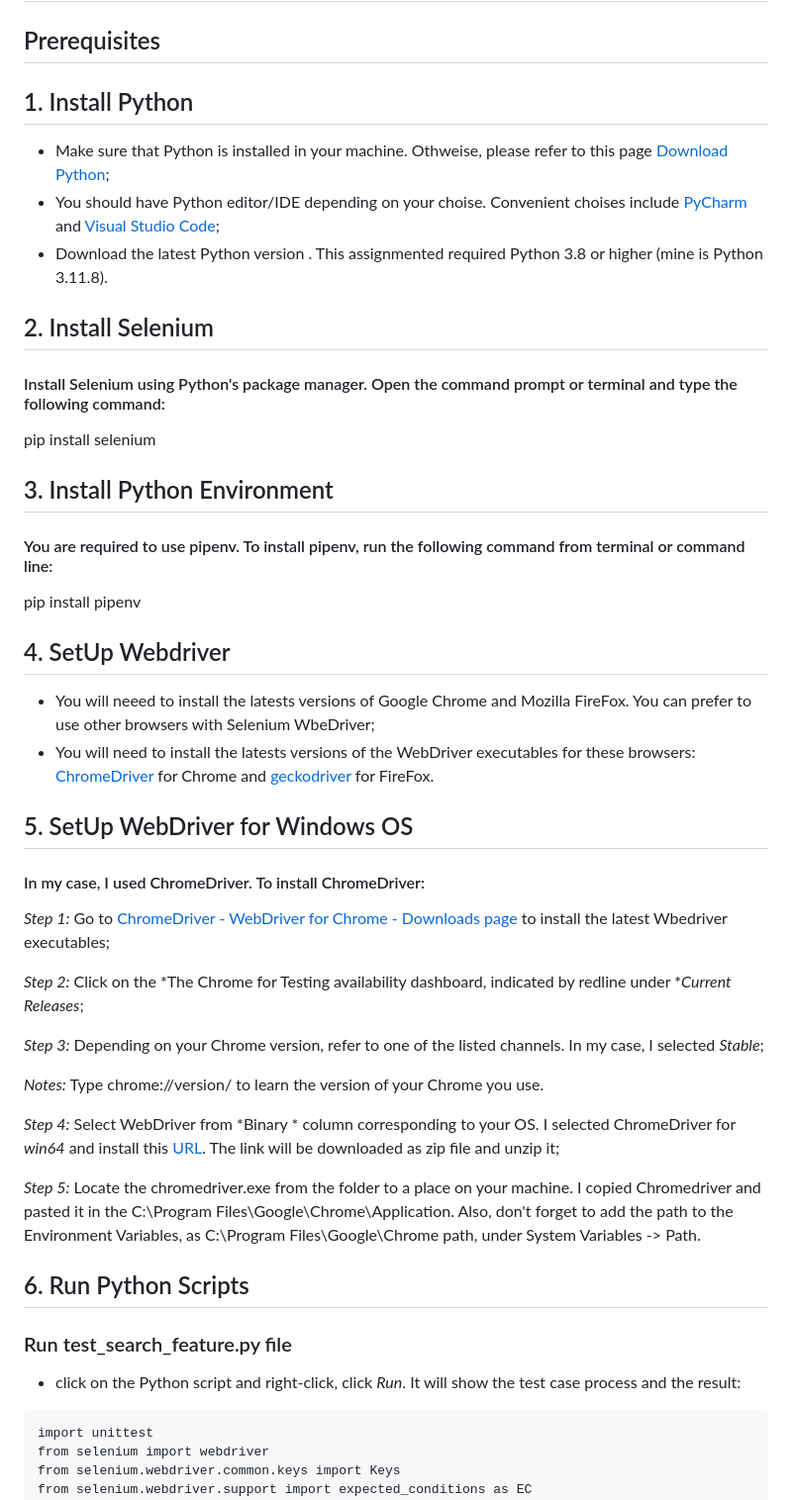
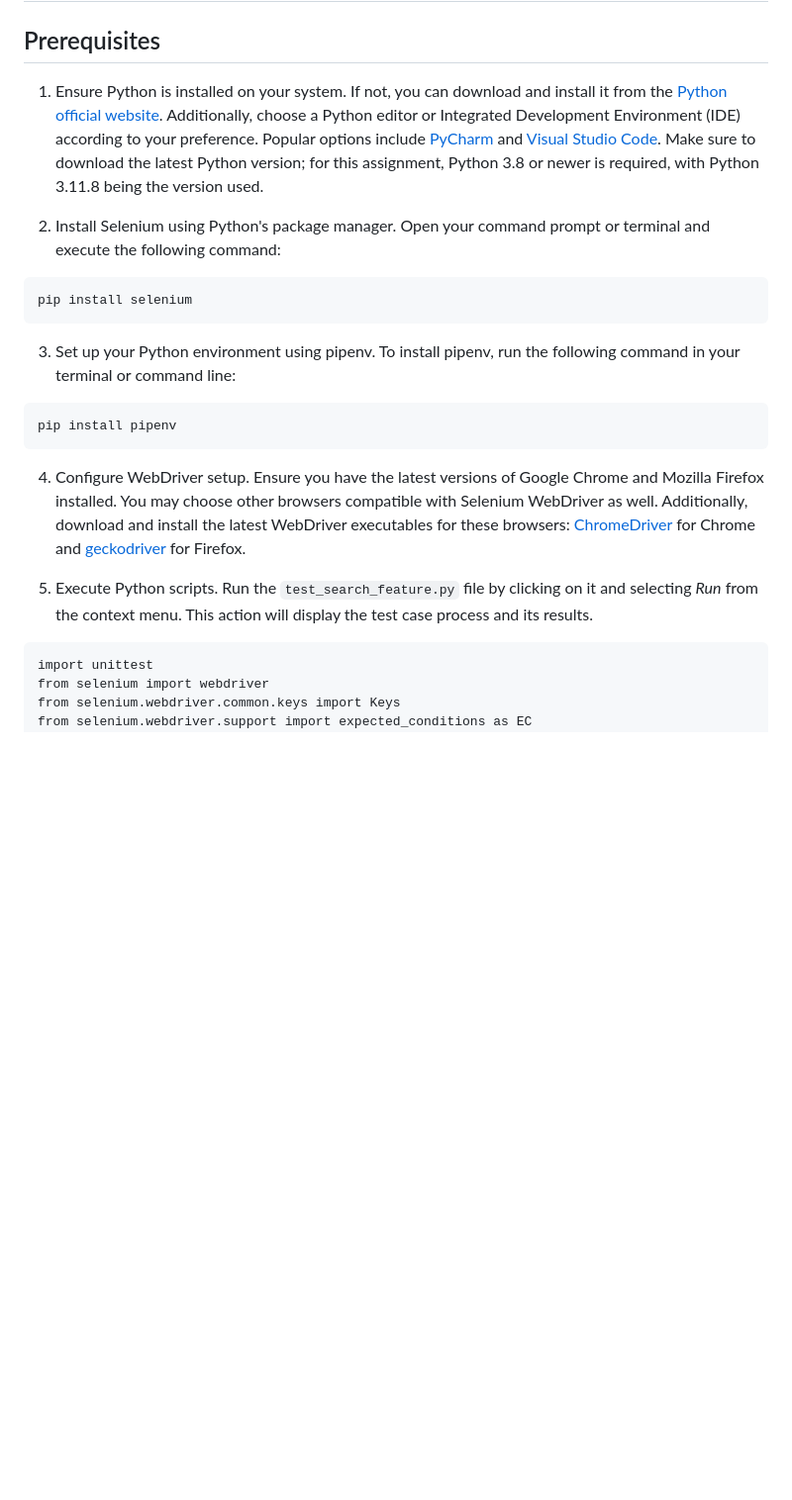
Before and after one commit to ADA-GWU/2024-a2-cicd-hismayilzada, a Markdown page: README.md, the part around the change. Shown at 99% size. Drawn GitHub-style; blank space fills up the shorter version.

````diff
--- a/README.md
+++ b/README.md
@@ -1,44 +1,21 @@
 ## Assignment #2. Automation of the service delivery
 ## Prerequisites
 
-## 1. Install Python
-* Make sure that Python is installed in your machine. Othweise, please refer to this page [Download Python](https://www.python.org/);
-* You should have Python editor/IDE depending on your choise. Convenient choises include [PyCharm](https://www.jetbrains.com/pycharm/download/?section=windows) and [Visual Studio Code](https://code.visualstudio.com/download);
-* Download the latest Python version . This assignmented required Python 3.8 or higher (mine is Python 3.11.8).
+1. Ensure Python is installed on your system. If not, you can download and install it from the [Python official website](https://www.python.org/). Additionally, choose a Python editor or Integrated Development Environment (IDE) according to your preference. Popular options include [PyCharm](https://www.jetbrains.com/pycharm/download/?section=windows) and [Visual Studio Code](https://code.visualstudio.com/download). Make sure to download the latest Python version; for this assignment, Python 3.8 or newer is required, with Python 3.11.8 being the version used.
 
-## 2. Install Selenium
-#### Install Selenium using Python's package manager. Open the command prompt or terminal and type the following command:
+2. Install Selenium using Python's package manager. Open your command prompt or terminal and execute the following command:
+```bash
+pip install selenium
+```
 
-pip install selenium
+3. Set up your Python environment using pipenv. To install pipenv, run the following command in your terminal or command line:
+```bash
+pip install pipenv
+```
 
-## 3. Install Python Environment
-#### You are required to use pipenv. To install pipenv, run the following command from terminal or command line:
+4. Configure WebDriver setup. Ensure you have the latest versions of Google Chrome and Mozilla Firefox installed. You may choose other browsers compatible with Selenium WebDriver as well. Additionally, download and install the latest WebDriver executables for these browsers: [ChromeDriver](https://chromedriver.chromium.org/downloads) for Chrome and [geckodriver](https://github.com/mozilla/geckodriver/releases) for Firefox.
 
-pip install pipenv
-
-
-## 4. SetUp Webdriver
-* You will neeed to install the latests versions of Google Chrome and Mozilla FireFox. You can prefer to use other browsers with Selenium WbeDriver;
-* You will need to install the latests versions of the WebDriver executables for these browsers: [ChromeDriver](https://chromedriver.chromium.org/downloads) for Chrome and [geckodriver](https://github.com/mozilla/geckodriver/releases) for FireFox.
-
-## 5. SetUp WebDriver for Windows OS
-#### In my case, I used ChromeDriver. To install ChromeDriver:
-*Step 1:* Go to [ChromeDriver - WebDriver for Chrome - Downloads page](https://chromedriver.chromium.org/downloads) to install the latest Wbedriver executables;
-
-*Step 2:* Click on the *The Chrome for Testing availability dashboard, indicated by redline under **Current Releases*;
-
-*Step 3:* Depending on your Chrome version, refer to one of the listed channels. In my case, I selected *Stable*;
-
-*Notes:* Type chrome://version/ to learn the version of your Chrome you use.
-
-*Step 4:* Select WebDriver from *Binary * column corresponding to your OS. I selected ChromeDriver for *win64* and install this [URL](https://storage.googleapis.com/chrome-for-testing-public/122.0.6261.111/win64/chromedriver-win64.zip). The link will be downloaded as zip file and unzip it;
-
-*Step 5:* Locate the chromedriver.exe from the folder to a place on your machine. I copied Chromedriver and pasted it in the C:\Program Files\Google\Chrome\Application. Also, don't forget to add the path to the Environment Variables, as C:\Program Files\Google\Chrome path, under System Variables -> Path.
-
-## 6. Run Python Scripts
-### Run test_search_feature.py file
-* click on the Python script and right-click, click *Run*. It will show the test case process and the result:
-
+5. Execute Python scripts. Run the `test_search_feature.py` file by clicking on it and selecting *Run* from the context menu. This action will display the test case process and its results.
 ```
 import unittest
 from selenium import webdriver
````
